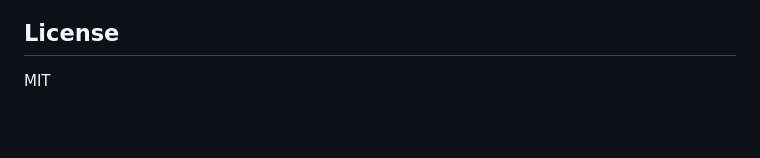
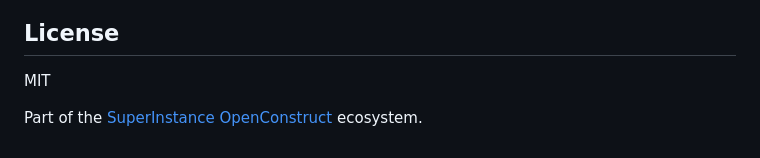
Before and after one commit to SuperInstance/mud-arena, a Markdown page: README.md, the part around the change. Rendered like a GitHub page; blank space fills up the shorter version.

Commit message:
Add OpenConstruct ecosystem link

```diff
--- a/README.md
+++ b/README.md
@@ -134,3 +134,5 @@ The arena runs on the Conservation Spectral Framework:
 ## License
 
 MIT
+
+Part of the [SuperInstance OpenConstruct](https://github.com/SuperInstance/OpenConstruct) ecosystem.
```
